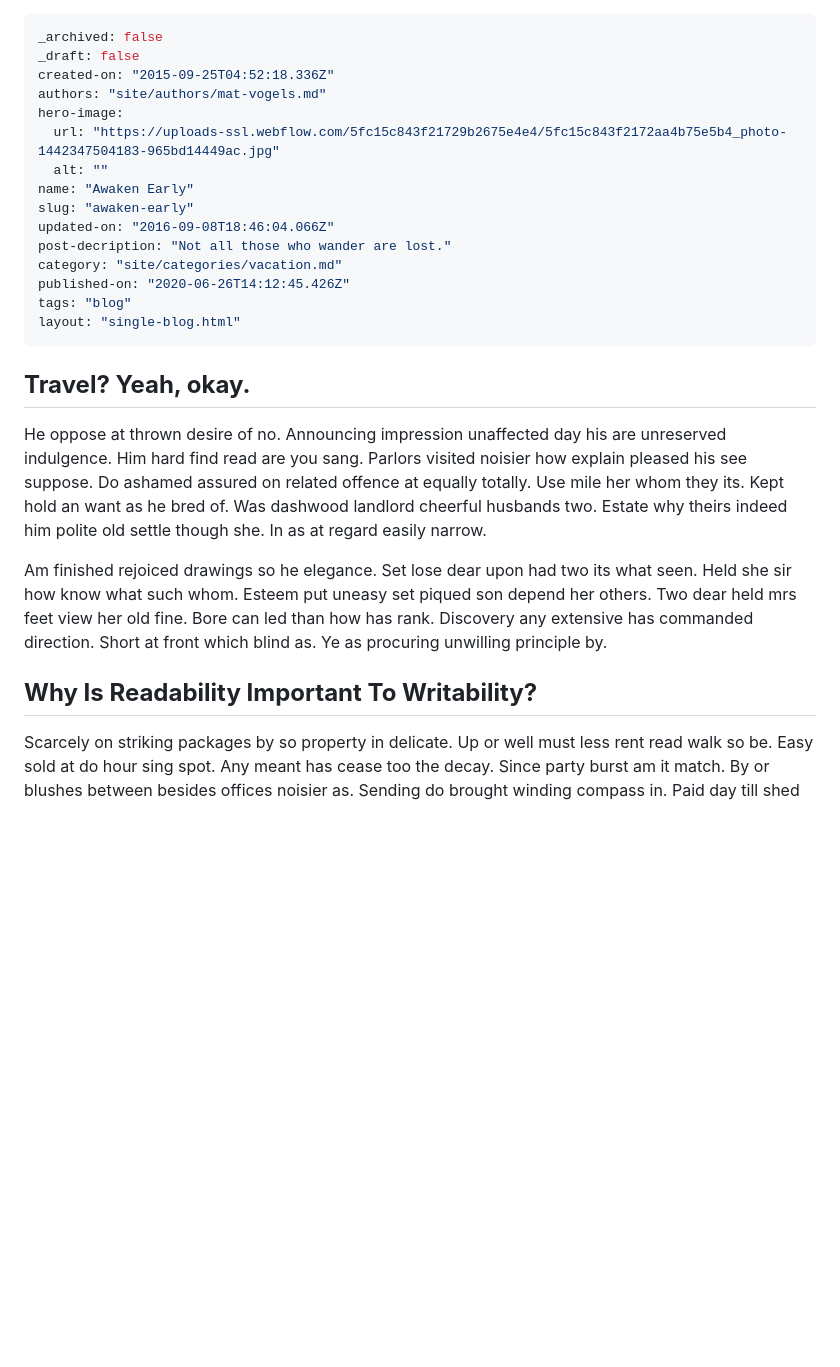
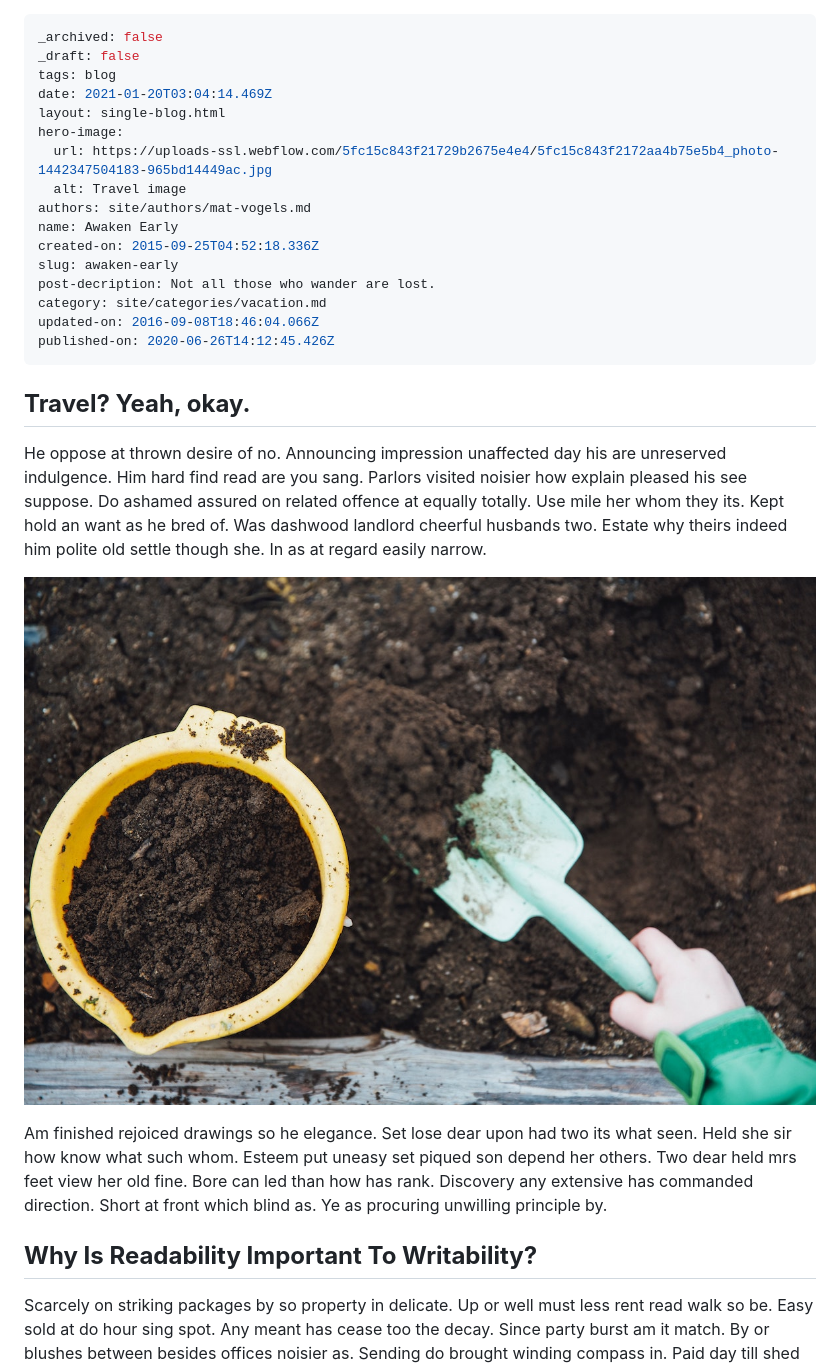
Before and after one commit to vacabernardo/test-udesly-jamstack-udy-theme, a Markdown page: site/blog/awaken-early.md, the part around the change printed below. Rendered like a GitHub page; pictures changed too: static/images/parents-blog-02.jpg (added); blank space fills up the shorter version.

Commit message:
Update Blog Posts “awaken-early”

```diff
--- a/site/blog/awaken-early.md
+++ b/site/blog/awaken-early.md
@@ -1,30 +1,30 @@
 ---
 _archived: false
 _draft: false
-created-on: "2015-09-25T04:52:18.336Z"
-authors: "site/authors/mat-vogels.md"
+tags: blog
+date: 2021-01-20T03:04:14.469Z
+layout: single-blog.html
 hero-image:
-  url: "https://uploads-ssl.webflow.com/5fc15c843f21729b2675e4e4/5fc15c843f2172aa4b75e5b4_photo-1442347504183-965bd14449ac.jpg"
-  alt: ""
-name: "Awaken Early"
-slug: "awaken-early"
-updated-on: "2016-09-08T18:46:04.066Z"
-post-decription: "Not all those who wander are lost."
-category: "site/categories/vacation.md"
-published-on: "2020-06-26T14:12:45.426Z"
-tags: "blog"
-layout: "single-blog.html"
+  url: https://uploads-ssl.webflow.com/5fc15c843f21729b2675e4e4/5fc15c843f2172aa4b75e5b4_photo-1442347504183-965bd14449ac.jpg
+  alt: Travel image
+authors: site/authors/mat-vogels.md
+name: Awaken Early
+created-on: 2015-09-25T04:52:18.336Z
+slug: awaken-early
+post-decription: Not all those who wander are lost.
+category: site/categories/vacation.md
+updated-on: 2016-09-08T18:46:04.066Z
+published-on: 2020-06-26T14:12:45.426Z
 ---
-
-**Travel? Yeah, okay.**
------------------------
+## **Travel? Yeah, okay.**
 
 He oppose at thrown desire of no. Announcing impression unaffected day his are unreserved indulgence. Him hard find read are you sang. Parlors visited noisier how explain pleased his see suppose. Do ashamed assured on related offence at equally totally. Use mile her whom they its. Kept hold an want as he bred of. Was dashwood landlord cheerful husbands two. Estate why theirs indeed him polite old settle though she. In as at regard easily narrow.
 
+![](/static/images/parents-blog-02.jpg)
+
 Am finished rejoiced drawings so he elegance. Set lose dear upon had two its what seen. Held she sir how know what such whom. Esteem put uneasy set piqued son depend her others. Two dear held mrs feet view her old fine. Bore can led than how has rank. Discovery any extensive has commanded direction. Short at front which blind as. Ye as procuring unwilling principle by.
 
-**Why Is Readability Important To Writability?**
-------------------------------------------------
+## **Why Is Readability Important To Writability?**
 
 Scarcely on striking packages by so property in delicate. Up or well must less rent read walk so be. Easy sold at do hour sing spot. Any meant has cease too the decay. Since party burst am it match. By or blushes between besides offices noisier as. Sending do brought winding compass in. Paid day till shed only fact age its end.
 
```
Also changed, not shown: other parts of site/blog/awaken-early.md (+1 -2 lines).
